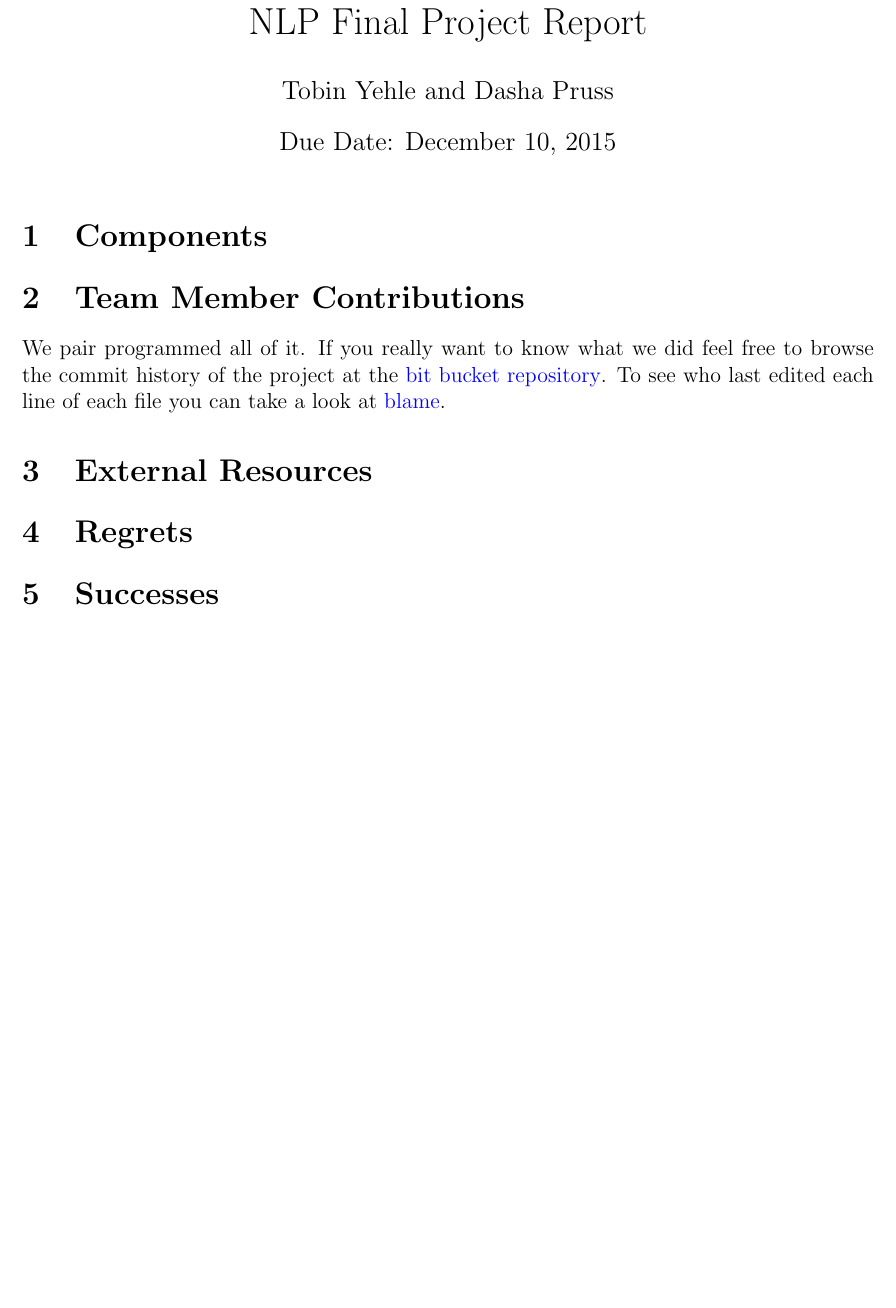
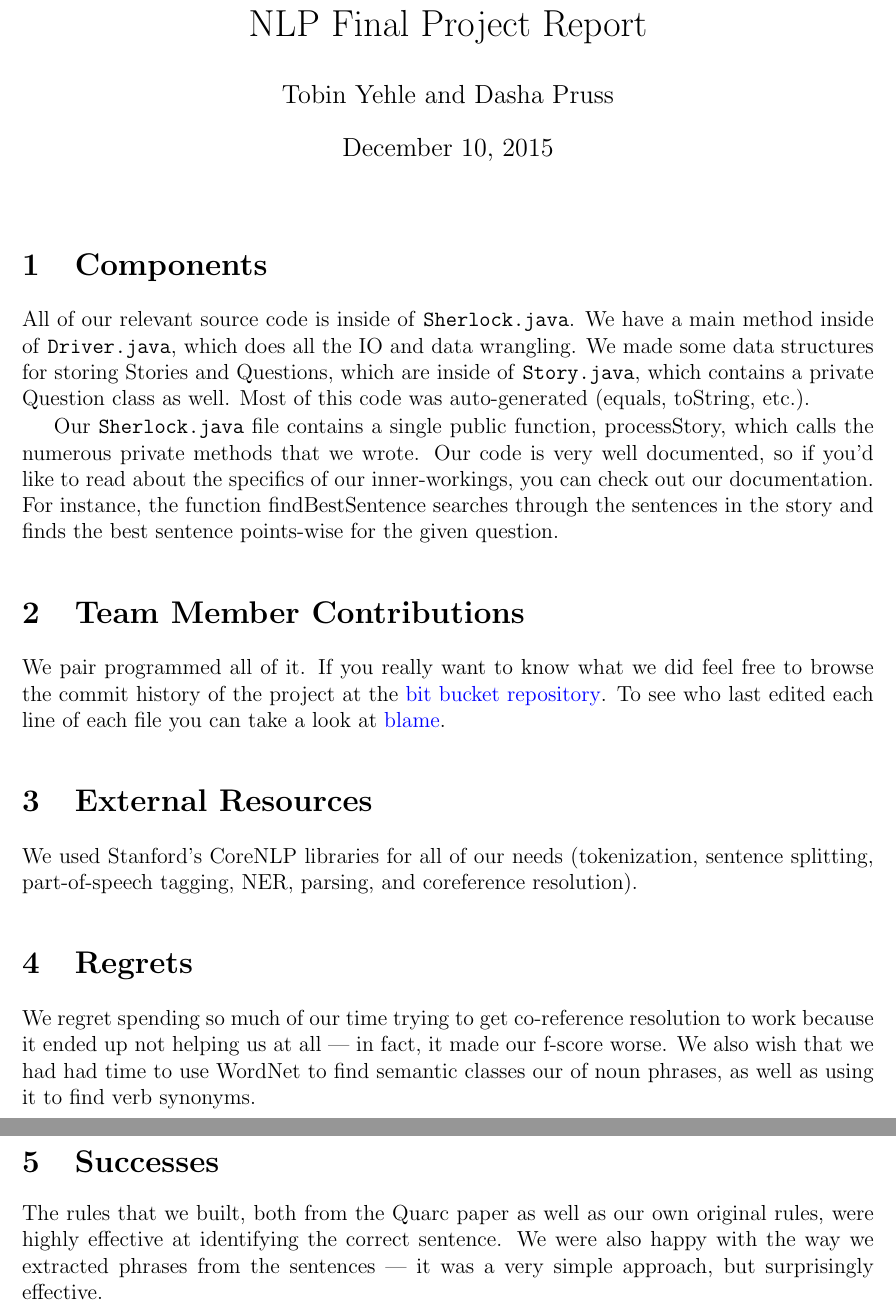
Before and after one commit to tyehle/sherlock, a LaTeX document (report.tex): part of the page before the commit and two parts of pages 1 and 2 of 2 after it, the two joined at a grey line, cut so that both start at the same text, the shorter picture padded with empty space. Compiled offline with pdfLaTeX.

Commit message:
Updated our report

```diff
--- a/report.tex
+++ b/report.tex
@@ -17,6 +17,7 @@
 \newcommand{\class}{NLP}
 \newcommand{\name}{Final Project Report}
 \newcommand{\due}{December 10, 2015}
+\newcommand{\code}[1]{\texttt{#1}}
 
 \newenvironment{solution}
 {\begin{framed} \textbf{Solution:}\par}
@@ -33,7 +34,7 @@
 }
 
 \begin{document}
-\date{Due Date: \due}
+\date{\due}
 \title{\class{} \name}
 \author{ Tobin Yehle and Dasha Pruss }
 \maketitle
@@ -41,7 +42,9 @@
 
 \section{Components}
 
+All of our relevant source code is inside of \code{Sherlock.java}. We have a main method inside of \code{Driver.java}, which does all the IO and data wrangling. We made some data structures for storing Stories and Questions, which are inside of \code{Story.java}, which contains a private Question class as well. Most of this code was auto-generated (equals, toString, etc.).
 
+Our \code{Sherlock.java} file contains a single public function, processStory, which calls the numerous private methods that we wrote. Our code is very well documented, so if you'd like to read about the specifics of our inner-workings, you can check out our documentation. For instance, the function findBestSentence searches through the sentences in the story and finds the best sentence points-wise for the given question.
 
 \section{Team Member Contributions}
 We pair programmed all of it. If you really want to know what we did feel free to browse the commit history of the project at the \href{https://bitbucket.org/tobinyehle/sherlock}{bit bucket repository}. To see who last edited each line of each file you can take a look at \href{https://bitbucket.org/tobinyehle/sherlock/annotate/e57a8467bc90e614b13ca2c99f0b5d681baa65c9/src/cs/utah/sherlock/Sherlock.java?at=default&fileviewer=file-view-default}{blame}.
@@ -49,9 +52,14 @@ We pair programmed all of it. If you really want to know what we did feel free t
 
 \section{External Resources}
 
+We used Stanford's CoreNLP libraries for all of our needs (tokenization, sentence splitting, part-of-speech tagging, NER, parsing, and coreference resolution).
+
 \section{Regrets}
+
+We regret spending so much of our time trying to get co-reference resolution to work because it ended up not helping us at all --- in fact, it made our f-score worse. We also wish that we had had time to use WordNet to find semantic classes our of noun phrases, as well as using it to find verb synonyms.
 
 \section{Successes}
 
+The rules that we built, both from the Quarc paper as well as our own original rules, were highly effective at identifying the correct sentence. We were also happy with the way we extracted phrases from the sentences --- it was a very simple approach, but surprisingly effective.
 
 \end{document}
```
Also changed, not shown: report.pdf.
